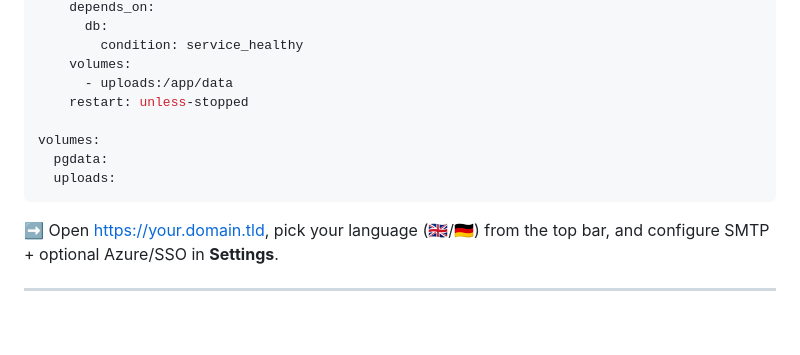
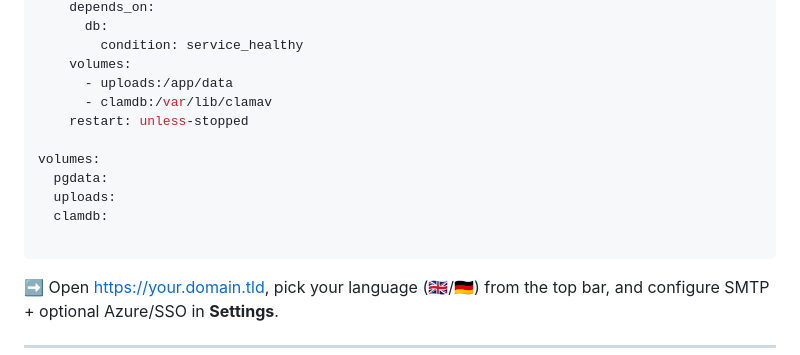
Before and after one commit to pamsler/keypasser, a Markdown page: README.md, the part around the change. Rendered like a GitHub page; blank space fills up the shorter version.

````diff
--- a/README.md
+++ b/README.md
@@ -40,11 +40,14 @@ services:
         condition: service_healthy
     volumes:
       - uploads:/app/data
+      - clamdb:/var/lib/clamav
     restart: unless-stopped
 
 volumes:
   pgdata:
   uploads:
+  clamdb:
+
 ```
 ➡️ Open https://your.domain.tld, pick your language (🇬🇧/🇩🇪) from the top bar, and configure SMTP + optional Azure/SSO in **Settings**.
 
````
